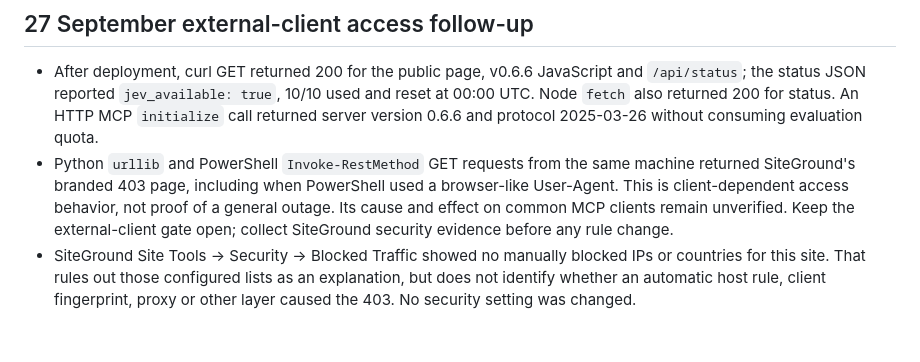
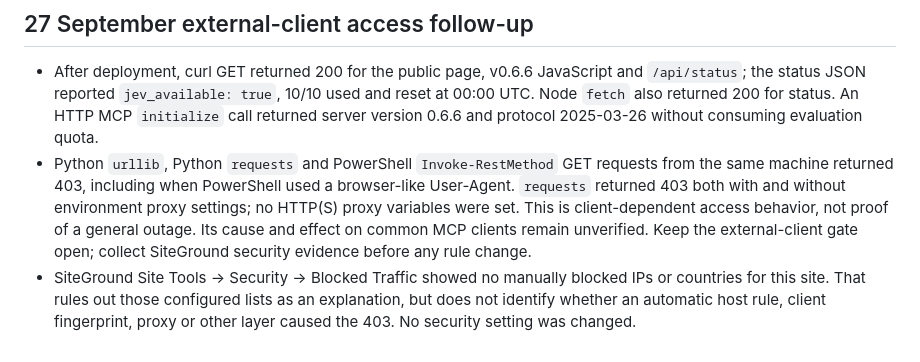
Before and after one commit to Milothik/TraceDocs, a Markdown page: docs/VERIFICATION_REPORT.md, the part around the change. Drawn GitHub-style.

Commit message:
Record Python requests access failure

```diff
--- a/docs/VERIFICATION_REPORT.md
+++ b/docs/VERIFICATION_REPORT.md
@@ -107,5 +107,5 @@ Node.js 20+ and Python 3 are required for the Node build. Configure `TYPESAFE_AP
 ## 27 September external-client access follow-up
 
 - After deployment, curl GET returned 200 for the public page, v0.6.6 JavaScript and `/api/status`; the status JSON reported `jev_available: true`, 10/10 used and reset at 00:00 UTC. Node `fetch` also returned 200 for status. An HTTP MCP `initialize` call returned server version 0.6.6 and protocol 2025-03-26 without consuming evaluation quota.
-- Python `urllib` and PowerShell `Invoke-RestMethod` GET requests from the same machine returned SiteGround's branded 403 page, including when PowerShell used a browser-like User-Agent. This is client-dependent access behavior, not proof of a general outage. Its cause and effect on common MCP clients remain unverified. Keep the external-client gate open; collect SiteGround security evidence before any rule change.
+- Python `urllib`, Python `requests` and PowerShell `Invoke-RestMethod` GET requests from the same machine returned 403, including when PowerShell used a browser-like User-Agent. `requests` returned 403 both with and without environment proxy settings; no HTTP(S) proxy variables were set. This is client-dependent access behavior, not proof of a general outage. Its cause and effect on common MCP clients remain unverified. Keep the external-client gate open; collect SiteGround security evidence before any rule change.
 - SiteGround Site Tools → Security → Blocked Traffic showed no manually blocked IPs or countries for this site. That rules out those configured lists as an explanation, but does not identify whether an automatic host rule, client fingerprint, proxy or other layer caused the 403. No security setting was changed.
```
Also changed, not shown: HYPERSHIP_DAY_PLAN.md (+1 -1 lines).
